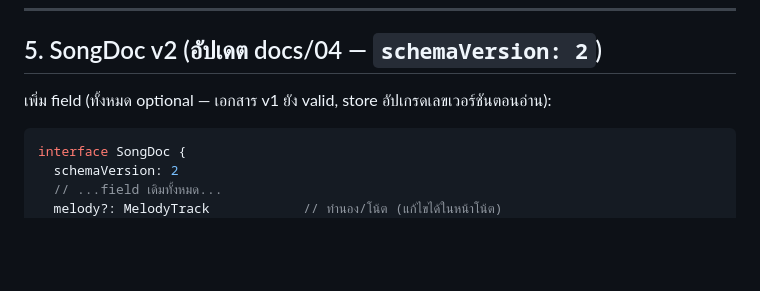
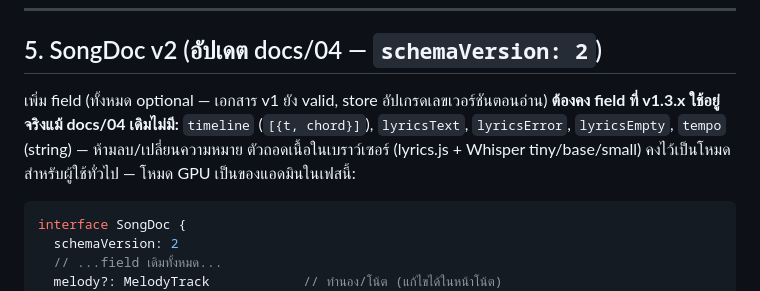
Before and after one commit to xjanova/aquachord, a Markdown page: docs/09-GPU-TRANSCRIBE.md, the part around the change. Rendered like a GitHub page; blank space fills up the shorter version.

Commit message:
docs(09): คง field ของ v1.3.x ใน SongDoc v2 + ระบุบทบาทตัวถอดเนื้อในเบราว์เซอร์
Co-Authored-By: Claude Opus 5.5 <noreply@anthropic.com>

````diff
--- a/docs/09-GPU-TRANSCRIBE.md
+++ b/docs/09-GPU-TRANSCRIBE.md
@@ -204,7 +204,9 @@ Auth: header **`X-Aixman-Partner-Key`** → sha256 → เทียบ constant-
 
 ## 5. SongDoc v2 (อัปเดต docs/04 — `schemaVersion: 2`)
 
-เพิ่ม field (ทั้งหมด optional — เอกสาร v1 ยัง valid, store อัปเกรดเลขเวอร์ชันตอนอ่าน):
+เพิ่ม field (ทั้งหมด optional — เอกสาร v1 ยัง valid, store อัปเกรดเลขเวอร์ชันตอนอ่าน)
+**ต้องคง field ที่ v1.3.x ใช้อยู่จริงแม้ docs/04 เดิมไม่มี:** `timeline` (`[{t, chord}]`), `lyricsText`, `lyricsError`, `lyricsEmpty`, `tempo` (string) — ห้ามลบ/เปลี่ยนความหมาย
+ตัวถอดเนื้อในเบราว์เซอร์ (lyrics.js + Whisper tiny/base/small) คงไว้เป็นโหมดสำหรับผู้ใช้ทั่วไป — โหมด GPU เป็นของแอดมินในเฟสนี้:
 
 ```ts
 interface SongDoc {
````
